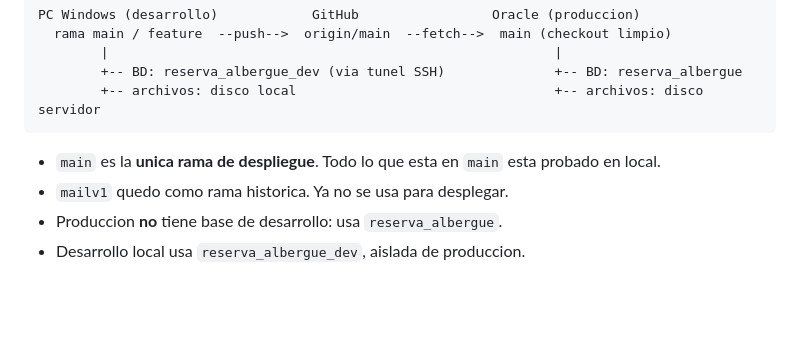
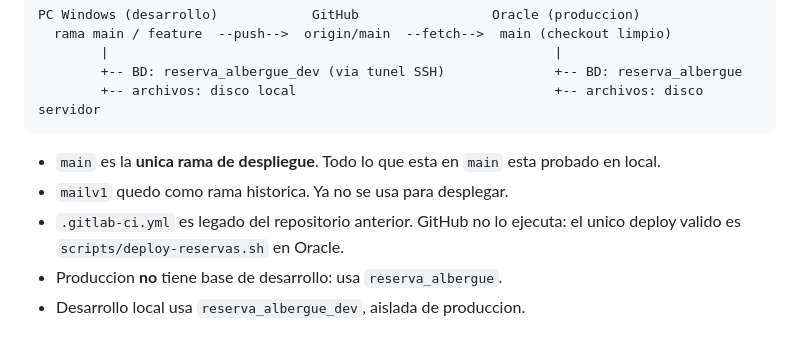
Before and after one commit to YYYamil/reservas, a Markdown page: docs/FLUJO-GIT.md, the part around the change. Rendered like a GitHub page; blank space fills up the shorter version.

Commit message:
docs: aclarar que .gitlab-ci.yml es legado y no se usa

```diff
--- a/docs/FLUJO-GIT.md
+++ b/docs/FLUJO-GIT.md
@@ -17,6 +17,8 @@ PC Windows (desarrollo)            GitHub                 Oracle (produccion)
 - `main` es la **unica rama de despliegue**. Todo lo que esta en `main` esta
   probado en local.
 - `mailv1` quedo como rama historica. Ya no se usa para desplegar.
+- `.gitlab-ci.yml` es legado del repositorio anterior. GitHub no lo ejecuta:
+  el unico deploy valido es `scripts/deploy-reservas.sh` en Oracle.
 - Produccion **no** tiene base de desarrollo: usa `reserva_albergue`.
 - Desarrollo local usa `reserva_albergue_dev`, aislada de produccion.
 
```
